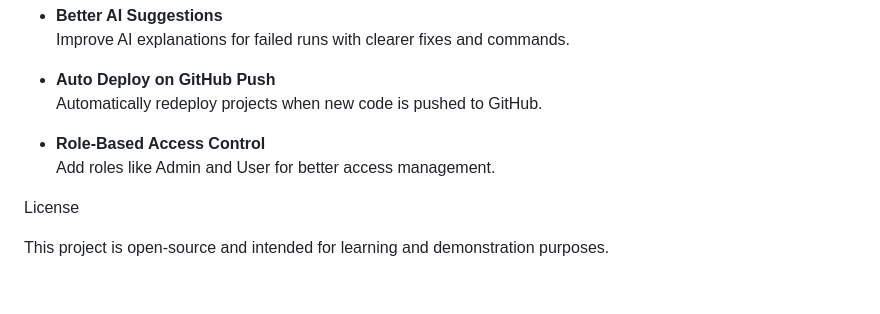
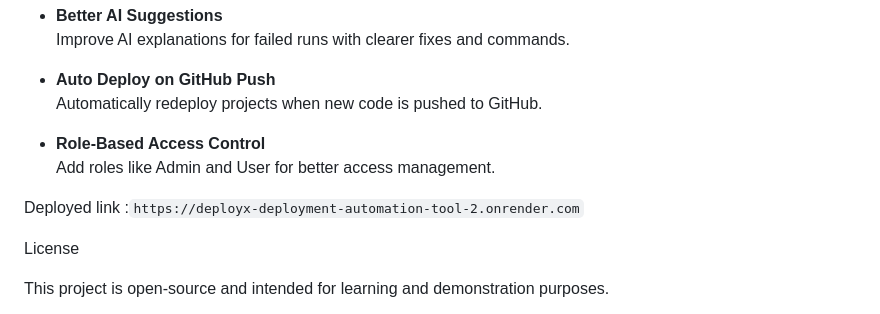
Before and after one commit to vanshikachauhan15/DeployX-Deployment-Automation-Tool, a Markdown page: README.md, the part around the change. Rendered like a GitHub page; blank space fills up the shorter version.

````diff
--- a/README.md
+++ b/README.md
@@ -151,6 +151,8 @@ Future Enhancements
 - **Role-Based Access Control**
   Add roles like Admin and User for better access management.
 
+Deployed link :``` https://deployx-deployment-automation-tool-2.onrender.com ```
+
 License
 
 This project is open-source and intended for learning and demonstration purposes.
````
